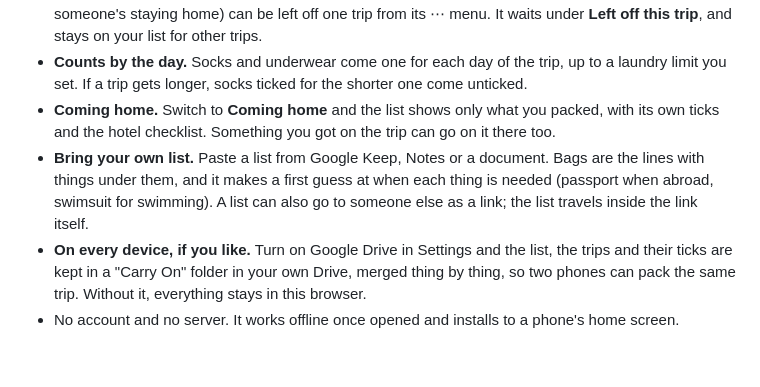
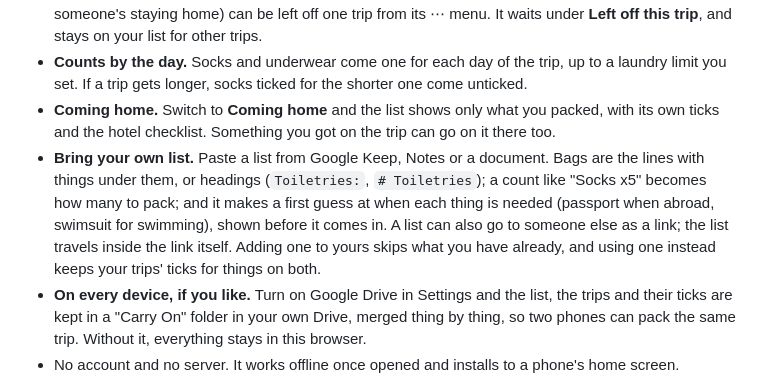
Before and after one commit to markjf99702/carry-on, a Markdown page: README.md, the part around the change. Drawn GitHub-style; blank space fills up the shorter version.

Commit message:
README: pasted headings and counts, and adding or using a list
The README's paragraph on bringing your own list now says that headings
and counts in a pasted list are read, that the first guesses show before
the list comes in, that adding a list skips what's already on yours, and
that using one instead keeps the trips' ticks for things on both.

Co-Authored-By: Claude Opus 5.5 <noreply@anthropic.com>
Claude-Session: https://claude.ai/code/session_01UGkJaedPXbyAJUNALxtDdS

```diff
--- a/README.md
+++ b/README.md
@@ -23,7 +23,7 @@
 - **Leave things off one trip.** A single thing or job, a whole bag, or a list of jobs (no house jobs when someone's staying home) can be left off one trip from its ⋯ menu. It waits under **Left off this trip**, and stays on your list for other trips.
 - **Counts by the day.** Socks and underwear come one for each day of the trip, up to a laundry limit you set. If a trip gets longer, socks ticked for the shorter one come unticked.
 - **Coming home.** Switch to **Coming home** and the list shows only what you packed, with its own ticks and the hotel checklist. Something you got on the trip can go on it there too.
-- **Bring your own list.** Paste a list from Google Keep, Notes or a document. Bags are the lines with things under them, and it makes a first guess at when each thing is needed (passport when abroad, swimsuit for swimming). A list can also go to someone else as a link; the list travels inside the link itself.
+- **Bring your own list.** Paste a list from Google Keep, Notes or a document. Bags are the lines with things under them, or headings (`Toiletries:`, `# Toiletries`); a count like "Socks x5" becomes how many to pack; and it makes a first guess at when each thing is needed (passport when abroad, swimsuit for swimming), shown before it comes in. A list can also go to someone else as a link; the list travels inside the link itself. Adding one to yours skips what you have already, and using one instead keeps your trips' ticks for things on both.
 - **On every device, if you like.** Turn on Google Drive in Settings and the list, the trips and their ticks are kept in a "Carry On" folder in your own Drive, merged thing by thing, so two phones can pack the same trip. Without it, everything stays in this browser.
 - No account and no server. It works offline once opened and installs to a phone's home screen.
 
```
